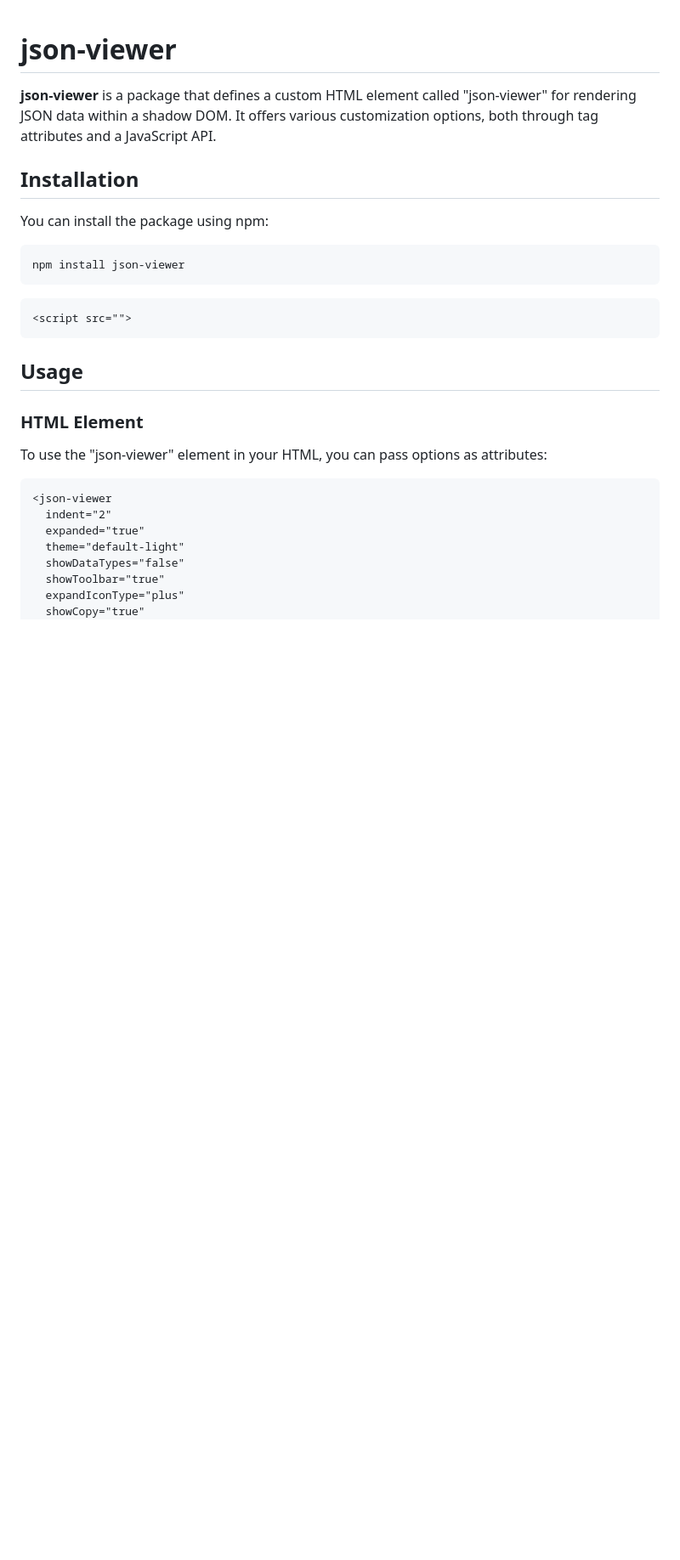
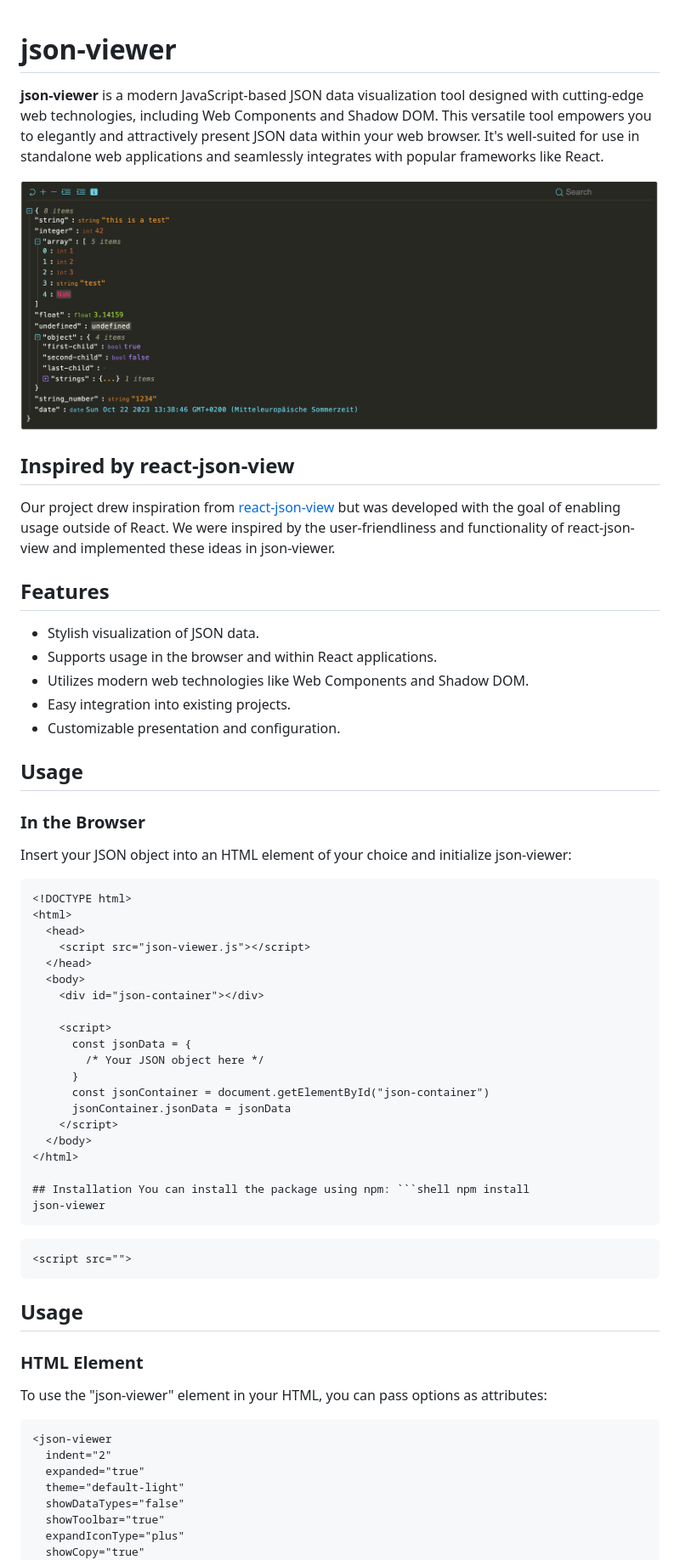
Before and after one commit to andypf/json-viewer, a Markdown page: README.md, the part around the change printed below. Shown: that part at 85% size. GitHub-like rendering; pictures changed too: doc/jsonViewer.png (added); blank space fills up the shorter version.

`````diff
--- a/README.md
+++ b/README.md
@@ -1,14 +1,49 @@
 # json-viewer
 
-**json-viewer** is a package that defines a custom HTML element called "json-viewer" for rendering JSON data within a shadow DOM. It offers various customization options, both through tag attributes and a JavaScript API.
+**json-viewer** is a modern JavaScript-based JSON data visualization tool designed with cutting-edge web technologies, including Web Components and Shadow DOM. This versatile tool empowers you to elegantly and attractively present JSON data within your web browser. It's well-suited for use in standalone web applications and seamlessly integrates with popular frameworks like React.
 
-## Installation
+![Demo](doc/jsonViewer.png)
 
-You can install the package using npm:
+## Inspired by react-json-view
 
-```shell
-npm install json-viewer
-```
+Our project drew inspiration from [react-json-view](https://github.com/mac-s-g/react-json-view) but was developed with the goal of enabling usage outside of React. We were inspired by the user-friendliness and functionality of react-json-view and implemented these ideas in json-viewer.
+
+## Features
+
+- Stylish visualization of JSON data.
+- Supports usage in the browser and within React applications.
+- Utilizes modern web technologies like Web Components and Shadow DOM.
+- Easy integration into existing projects.
+- Customizable presentation and configuration.
+
+## Usage
+
+### In the Browser
+
+Insert your JSON object into an HTML element of your choice and initialize json-viewer:
+
+````html
+<!DOCTYPE html>
+<html>
+  <head>
+    <script src="json-viewer.js"></script>
+  </head>
+  <body>
+    <div id="json-container"></div>
+
+    <script>
+      const jsonData = {
+        /* Your JSON object here */
+      }
+      const jsonContainer = document.getElementById("json-container")
+      jsonContainer.jsonData = jsonData
+    </script>
+  </body>
+</html>
+
+## Installation You can install the package using npm: ```shell npm install
+json-viewer
+````
 
 ```browser
 <script src="">
`````
Also changed, not shown: other parts of README.md (+55 -0 lines), 1 other file.
